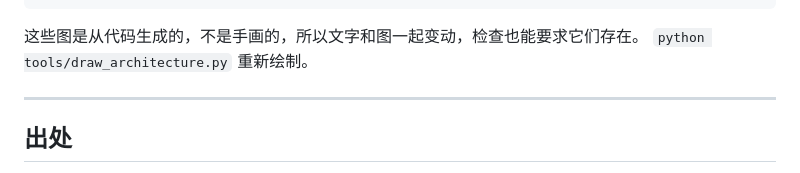
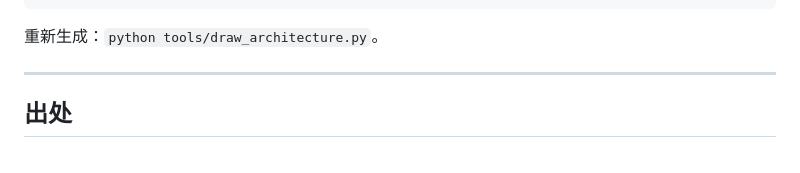
Before and after one commit to Timothy-kira/kaggle-agent, a Markdown page: README.zh-CN.md, the part around the change. Rendered like a GitHub page.

````diff
--- a/README.zh-CN.md
+++ b/README.zh-CN.md
@@ -188,8 +188,7 @@ docs/                         架构图，由 tools/draw_architecture.py 生成
 tools/                        强制层
 ```
 
-这些图是从代码生成的，不是手画的，所以文字和图一起变动，检查也能要求它们存在。
-`python tools/draw_architecture.py` 重新绘制。
+重新生成：`python tools/draw_architecture.py`。
 
 ---
 
````
Also changed, not shown: README.md (+1 -2 lines).
